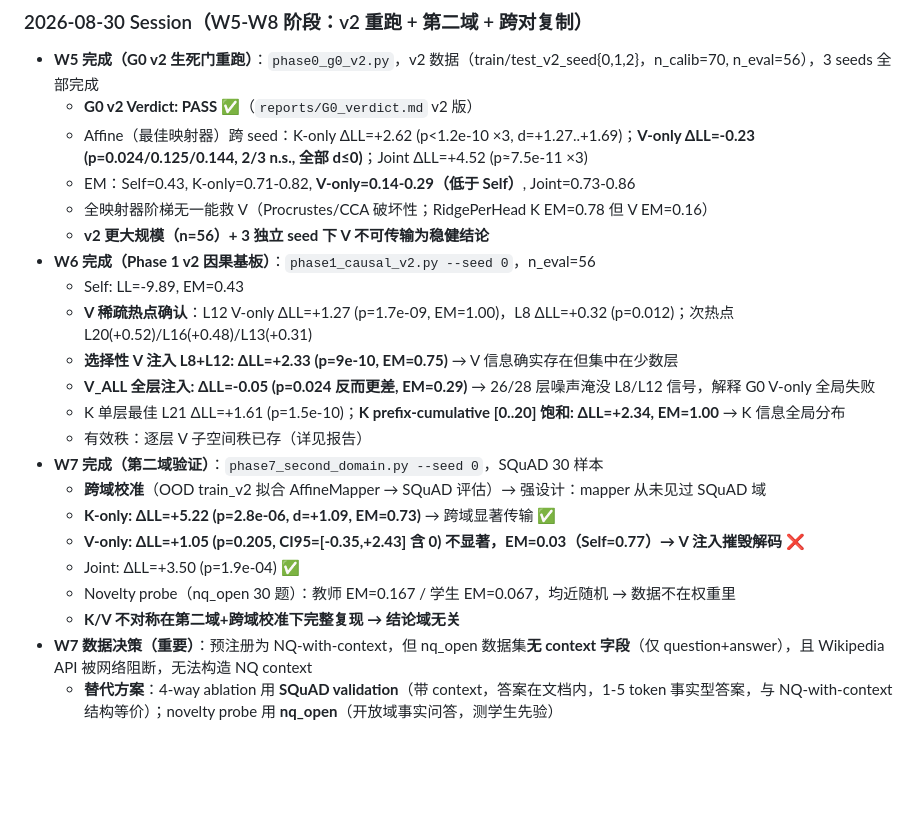
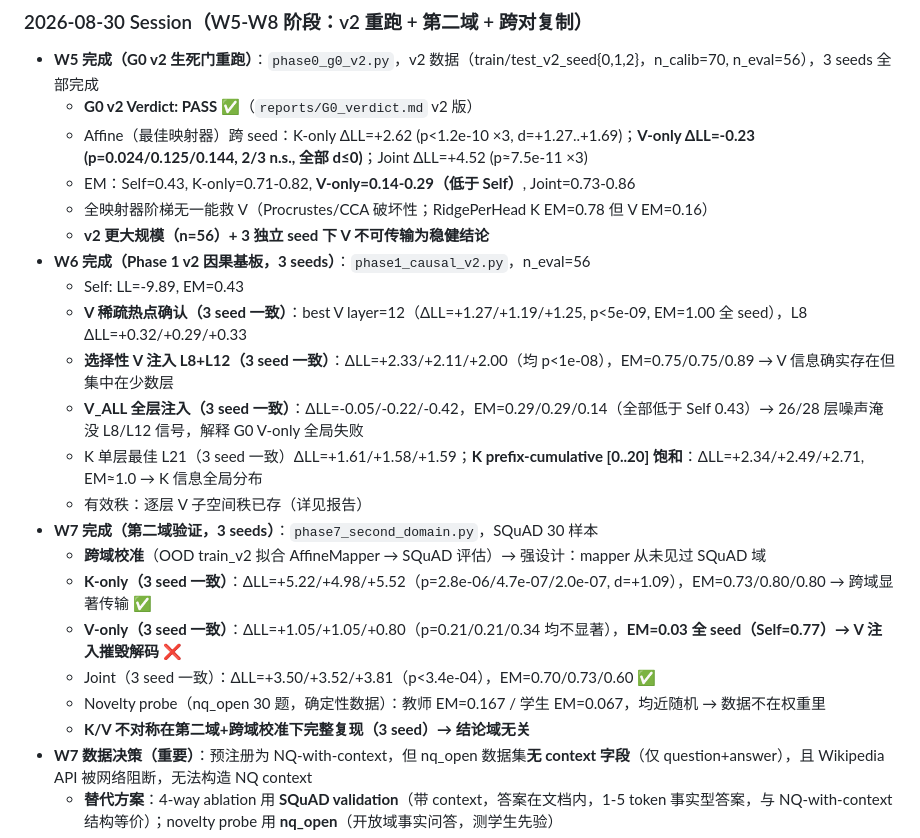
Before and after one commit to xuemzhan/asymmetric-kv-transfer, a Markdown page: ITERATION_LOG.md, the part around the change. Rendered like a GitHub page; blank space fills up the shorter version.

Commit message:
W6+W7: complete 3-seed reporting (causal: V hotspot L12 stable, selective V_L8_L12 +2.33/+2.11/+2.00; SQuAD: K p<2.8e-06 x3, V ns x3 EM=0.03)

```diff
--- a/ITERATION_LOG.md
+++ b/ITERATION_LOG.md
@@ -330,20 +330,20 @@
   - EM：Self=0.43, K-only=0.71-0.82, **V-only=0.14-0.29（低于 Self）**, Joint=0.73-0.86
   - 全映射器阶梯无一能救 V（Procrustes/CCA 破坏性；RidgePerHead K EM=0.78 但 V EM=0.16）
   - **v2 更大规模（n=56）+ 3 独立 seed 下 V 不可传输为稳健结论**
-- **W6 完成（Phase 1 v2 因果基板）**：`phase1_causal_v2.py --seed 0`，n_eval=56
+- **W6 完成（Phase 1 v2 因果基板，3 seeds）**：`phase1_causal_v2.py`，n_eval=56
   - Self: LL=-9.89, EM=0.43
-  - **V 稀疏热点确认**：L12 V-only ΔLL=+1.27 (p=1.7e-09, EM=1.00)，L8 ΔLL=+0.32 (p=0.012)；次热点 L20(+0.52)/L16(+0.48)/L13(+0.31)
-  - **选择性 V 注入 L8+L12: ΔLL=+2.33 (p=9e-10, EM=0.75)** → V 信息确实存在但集中在少数层
-  - **V_ALL 全层注入: ΔLL=-0.05 (p=0.024 反而更差, EM=0.29)** → 26/28 层噪声淹没 L8/L12 信号，解释 G0 V-only 全局失败
-  - K 单层最佳 L21 ΔLL=+1.61 (p=1.5e-10)；**K prefix-cumulative [0..20] 饱和: ΔLL=+2.34, EM=1.00** → K 信息全局分布
+  - **V 稀疏热点确认（3 seed 一致）**：best V layer=12（ΔLL=+1.27/+1.19/+1.25, p<5e-09, EM=1.00 全 seed），L8 ΔLL=+0.32/+0.29/+0.33
+  - **选择性 V 注入 L8+L12（3 seed 一致）**：ΔLL=+2.33/+2.11/+2.00（均 p<1e-08），EM=0.75/0.75/0.89 → V 信息确实存在但集中在少数层
+  - **V_ALL 全层注入（3 seed 一致）**：ΔLL=-0.05/-0.22/-0.42，EM=0.29/0.29/0.14（全部低于 Self 0.43）→ 26/28 层噪声淹没 L8/L12 信号，解释 G0 V-only 全局失败
+  - K 单层最佳 L21（3 seed 一致）ΔLL=+1.61/+1.58/+1.59；**K prefix-cumulative [0..20] 饱和**：ΔLL=+2.34/+2.49/+2.71, EM≈1.0 → K 信息全局分布
   - 有效秩：逐层 V 子空间秩已存（详见报告）
-- **W7 完成（第二域验证）**：`phase7_second_domain.py --seed 0`，SQuAD 30 样本
+- **W7 完成（第二域验证，3 seeds）**：`phase7_second_domain.py`，SQuAD 30 样本
   - **跨域校准**（OOD train_v2 拟合 AffineMapper → SQuAD 评估）→ 强设计：mapper 从未见过 SQuAD 域
-  - **K-only: ΔLL=+5.22 (p=2.8e-06, d=+1.09, EM=0.73)** → 跨域显著传输 ✅
-  - **V-only: ΔLL=+1.05 (p=0.205, CI95=[-0.35,+2.43] 含 0) 不显著，EM=0.03（Self=0.77）→ V 注入摧毁解码** ❌
-  - Joint: ΔLL=+3.50 (p=1.9e-04) ✅
-  - Novelty probe（nq_open 30 题）：教师 EM=0.167 / 学生 EM=0.067，均近随机 → 数据不在权重里
-  - **K/V 不对称在第二域+跨域校准下完整复现 → 结论域无关**
+  - **K-only（3 seed 一致）**：ΔLL=+5.22/+4.98/+5.52（p=2.8e-06/4.7e-07/2.0e-07, d=+1.09），EM=0.73/0.80/0.80 → 跨域显著传输 ✅
+  - **V-only（3 seed 一致）**：ΔLL=+1.05/+1.05/+0.80（p=0.21/0.21/0.34 均不显著），**EM=0.03 全 seed（Self=0.77）→ V 注入摧毁解码** ❌
+  - Joint（3 seed 一致）：ΔLL=+3.50/+3.52/+3.81（p<3.4e-04），EM=0.70/0.73/0.60 ✅
+  - Novelty probe（nq_open 30 题，确定性数据）：教师 EM=0.167 / 学生 EM=0.067，均近随机 → 数据不在权重里
+  - **K/V 不对称在第二域+跨域校准下完整复现（3 seed）→ 结论域无关**
 - **W7 数据决策（重要）**：预注册为 NQ-with-context，但 nq_open 数据集**无 context 字段**（仅 question+answer），且 Wikipedia API 被网络阻断，无法构造 NQ context
   - **替代方案**：4-way ablation 用 **SQuAD validation**（带 context，答案在文档内，1-5 token 事实型答案，与 NQ-with-context 结构等价）；novelty probe 用 **nq_open**（开放域事实问答，测学生先验）
   - 数据产出：`data/squad_test_seed0.json`（30 样本，doc 平均 119 tokens）、`data/nq_open_probe_seed0.json`（30 样本）
```
